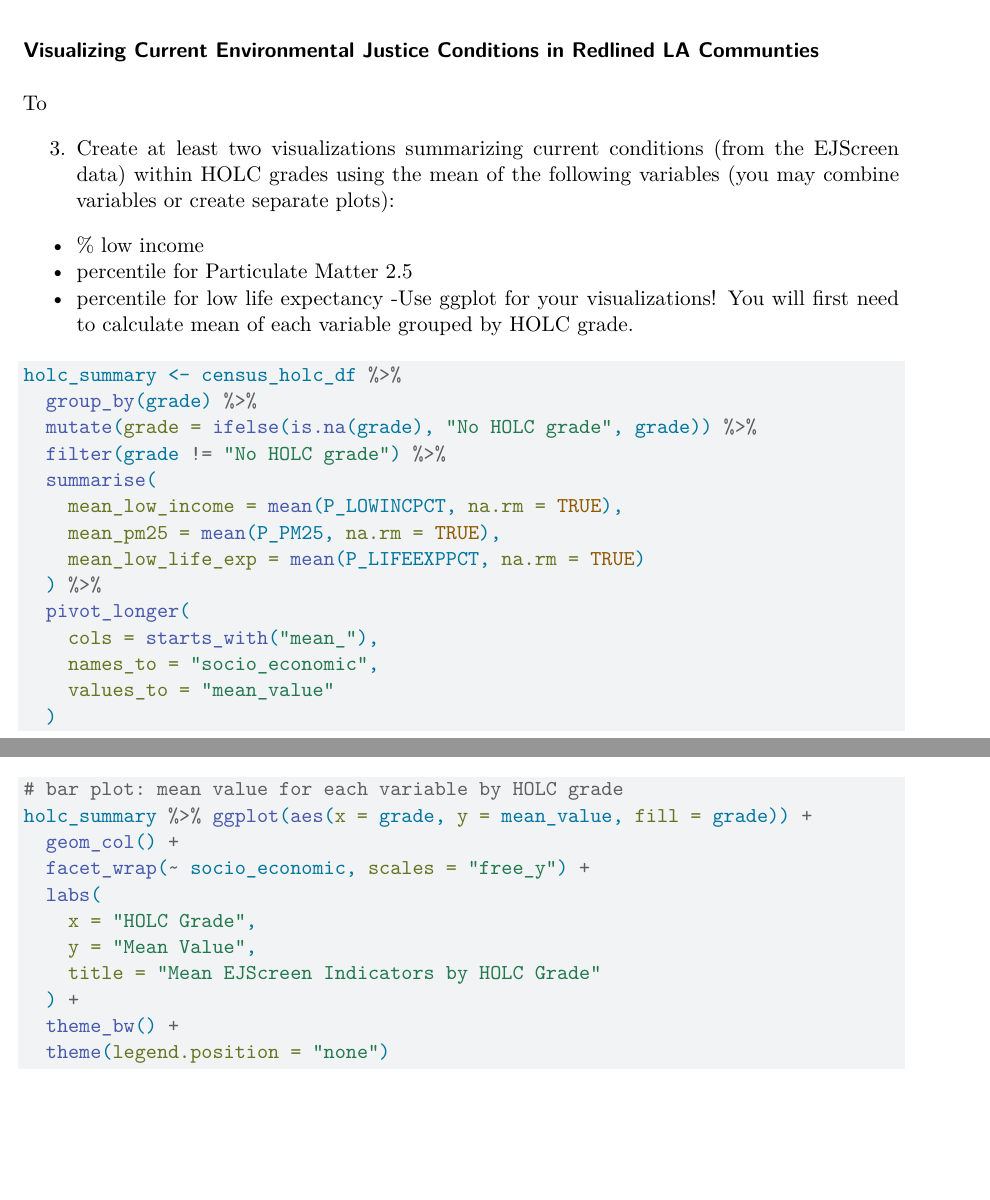
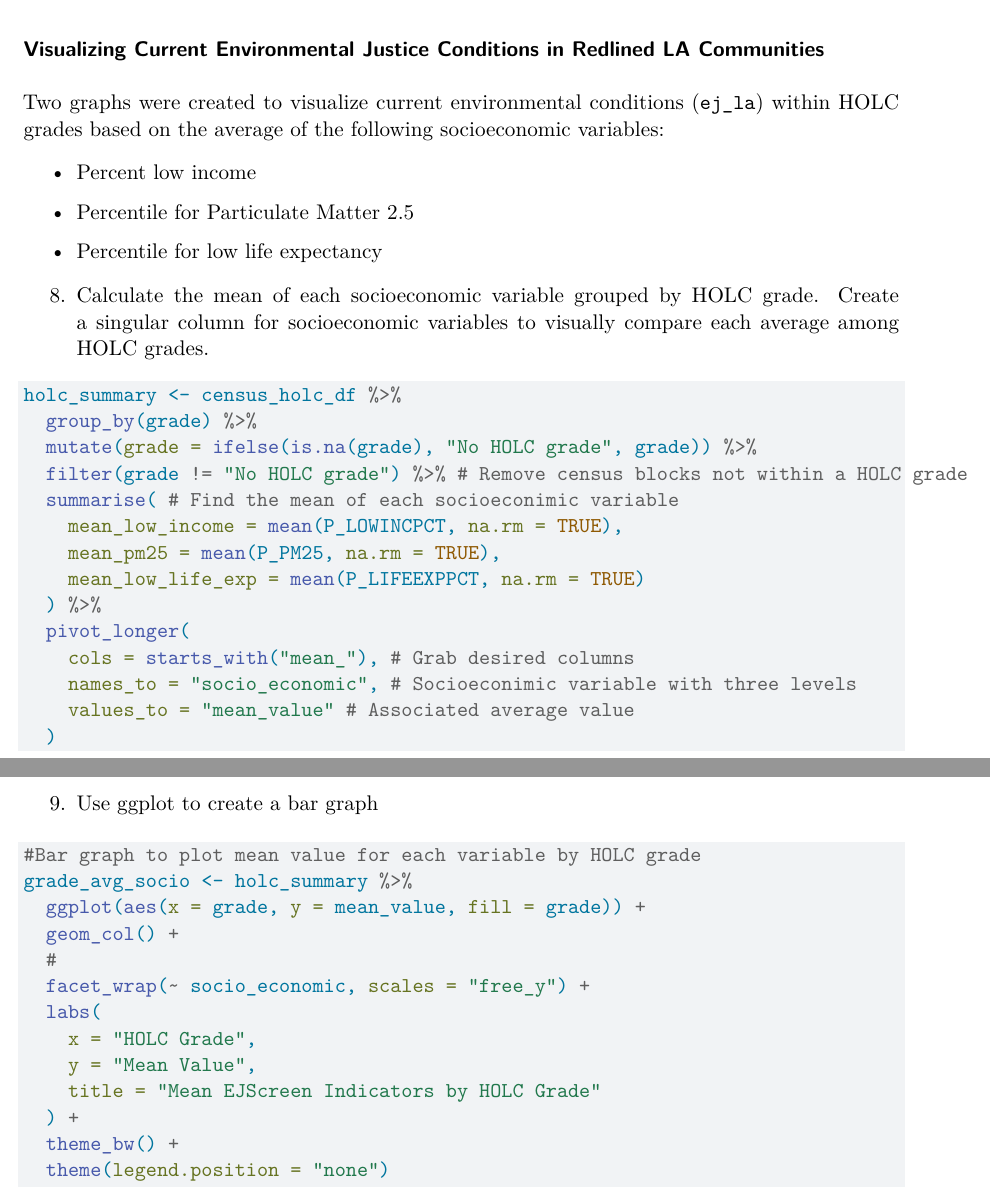
Before and after one commit to vedikaS-byte/eds-223-hw-2, a Quarto document (eds-223-hw2.qmd): two parts of pages 5 and 6 of 7 before the commit and two parts of pages 5 and 6 of 8 after it, joined at a grey line, cut so that both start at the same text, the shorter picture padded with empty space. Rendered offline with R 4.5, knitr and Pandoc in place of Quarto, then LaTeX, with nearby package versions; some code elsewhere in the file could not run offline.

Commit message:
General update

````diff
--- a/eds-223-hw2.qmd
+++ b/eds-223-hw2.qmd
@@ -216,40 +218,47 @@ census_summary %>%
   kable_styling() # Formatted borders
 ```
 
-### Visualizing Current Environmental Justice Conditions in Redlined LA Communties
+### Visualizing Current Environmental Justice Conditions in Redlined LA Communities
 
-To
+Two graphs were created to visualize current environmental conditions
+(`ej_la`) within HOLC grades based on the average of the following
+socioeconomic variables:
 
-3.  Create at least two visualizations summarizing current conditions
-    (from the EJScreen data) within HOLC grades using the mean of the
-    following variables (you may combine variables or create separate
-    plots):
+-   Percent low income
 
--   \% low income
--   percentile for Particulate Matter 2.5
--   percentile for low life expectancy -Use ggplot for your
-    visualizations! You will first need to calculate mean of each
-    variable grouped by HOLC grade.
+-   Percentile for Particulate Matter 2.5
+
+-   Percentile for low life expectancy
+
+8.  Calculate the mean of each socioeconomic variable grouped by HOLC
+    grade. Create a singular column for socioeconomic variables to
+    visually compare each average among HOLC grades.
 
 ```{r}
 holc_summary <- census_holc_df %>%
   group_by(grade) %>%
   mutate(grade = ifelse(is.na(grade), "No HOLC grade", grade)) %>%
-  filter(grade != "No HOLC grade") %>%
-  summarise(
+  filter(grade != "No HOLC grade") %>% # Remove census blocks not within a HOLC grade
+  summarise( # Find the mean of each socioeconimic variable
     mean_low_income = mean(P_LOWINCPCT, na.rm = TRUE),
     mean_pm25 = mean(P_PM25, na.rm = TRUE),
     mean_low_life_exp = mean(P_LIFEEXPPCT, na.rm = TRUE)
   ) %>%
   pivot_longer(
-    cols = starts_with("mean_"),
-    names_to = "socio_economic",
-    values_to = "mean_value"
+    cols = starts_with("mean_"), # Grab desired columns
+    names_to = "socio_economic", # Socioeconimic variable with three levels
+    values_to = "mean_value" # Associated average value
   )
+```
 
-# bar plot: mean value for each variable by HOLC grade
-holc_summary %>% ggplot(aes(x = grade, y = mean_value, fill = grade)) +
+9.  Use ggplot to create a bar graph
+
+```{r}
+#Bar graph to plot mean value for each variable by HOLC grade
+grade_avg_socio <- holc_summary %>%
+  ggplot(aes(x = grade, y = mean_value, fill = grade)) +
   geom_col() +
+  #
   facet_wrap(~ socio_economic, scales = "free_y") +
   labs(
     x = "HOLC Grade",
````
Also changed, not shown: eds-223-hw2.qmd (13 more changed lines).
